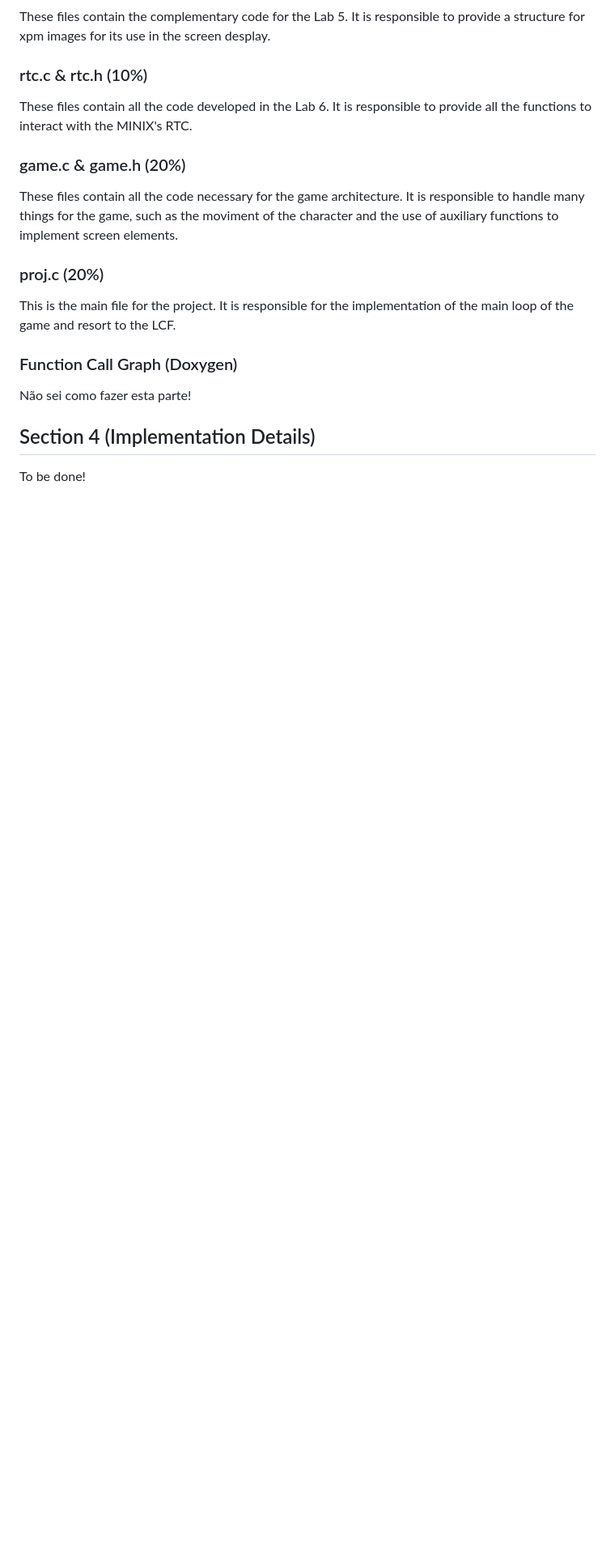
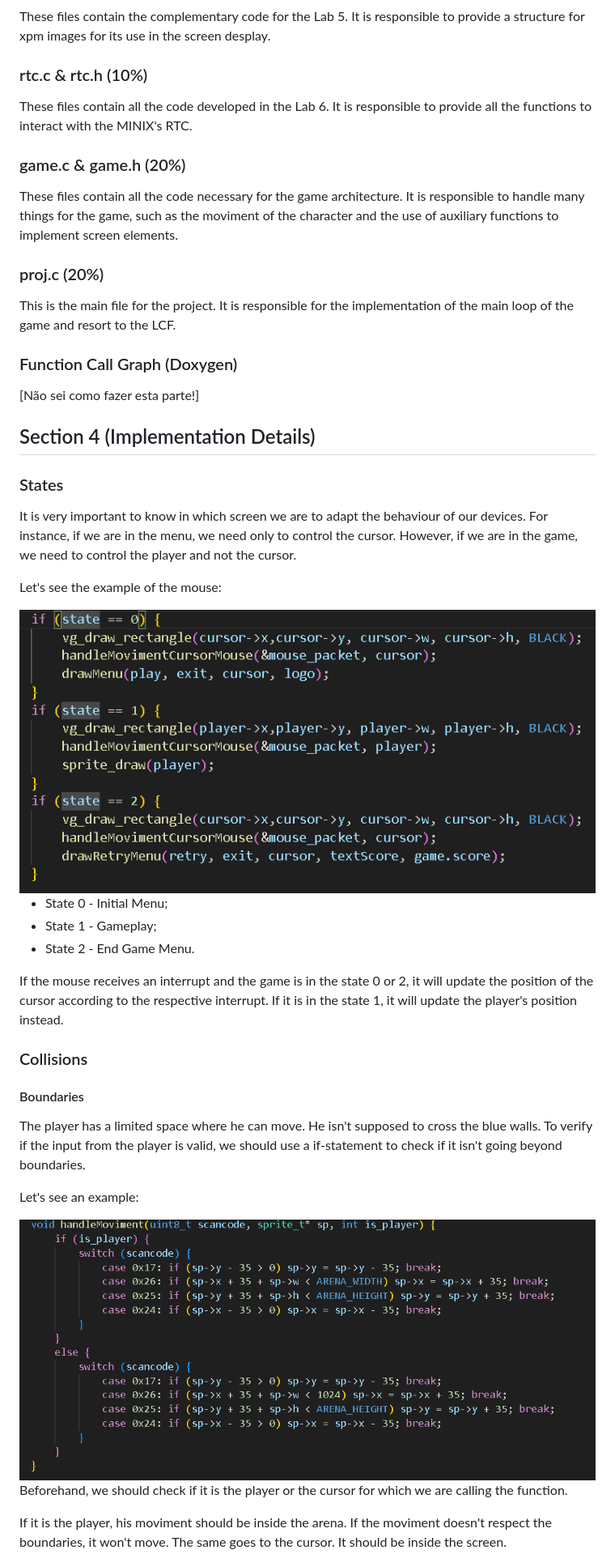
Before and after one commit to jgmesquita/lcom, a Markdown page: README.md, the part around the change printed below. Shown: that part at 81% size. Rendered like a GitHub page; pictures changed too: img/states.png (added); blank space fills up the shorter version.

```diff
--- a/README.md
+++ b/README.md
@@ -185,8 +185,35 @@ This is the main file for the project. It is responsible for the implementation
 
 ### Function Call Graph (Doxygen)
 
-Não sei como fazer esta parte!
+[Não sei como fazer esta parte!]
 
 ## Section 4 (Implementation Details)
 
-To be done!
+### States
+
+It is very important to know in which screen we are to adapt the behaviour of our devices. For instance, if we are in the menu, we need only to control the cursor. However, if we are in the game, we need to control the player and not the cursor.
+
+Let's see the example of the mouse:
+
+<img src="img/states.png">
+
+* State 0 - Initial Menu;
+* State 1 - Gameplay;
+* State 2 - End Game Menu.
+
+If the mouse receives an interrupt and the game is in the state 0 or 2, it will update the position of the cursor according to the respective interrupt. If it is in the state 1, it will update the player's position instead.
+
+### Collisions
+
+#### Boundaries
+
+The player has a limited space where he can move. He isn't supposed to cross the blue walls. To verify if the input from the player is valid, we should use a if-statement to check if it isn't going beyond boundaries.
+
+Let's see an example:
+
+<img src="img/handlemoviment.png">
+
+Beforehand, we should check if it is the player or the cursor for which we are calling the function.
+
+If it is the player, his moviment should be inside the arena. If the moviment doesn't respect the boundaries, it won't move. The same goes to the cursor. It should be inside the screen.
+
```
Also changed, not shown: other parts of README.md (+41 -0 lines), img/animatedsprite.png (added), img/elements.png (added), img/enemiescollision.png (added), 2 other files.
